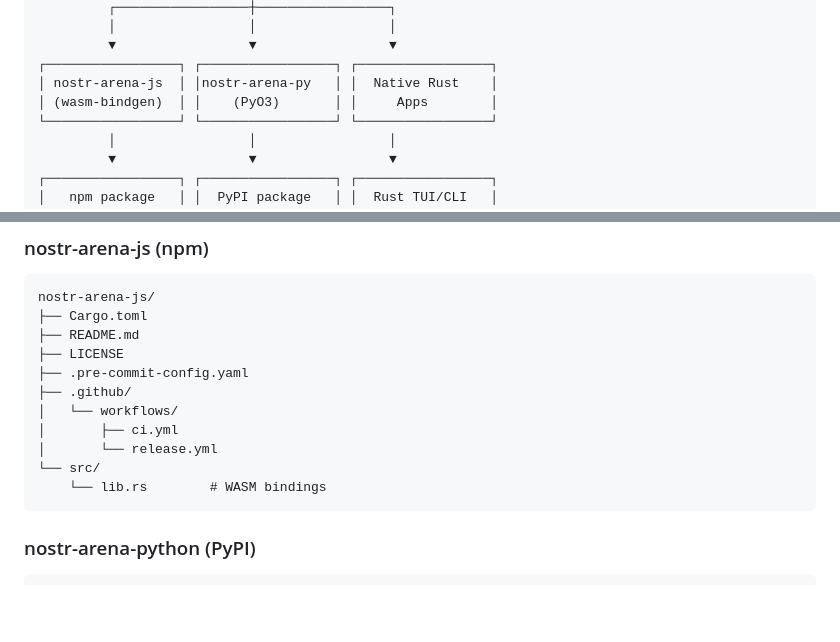
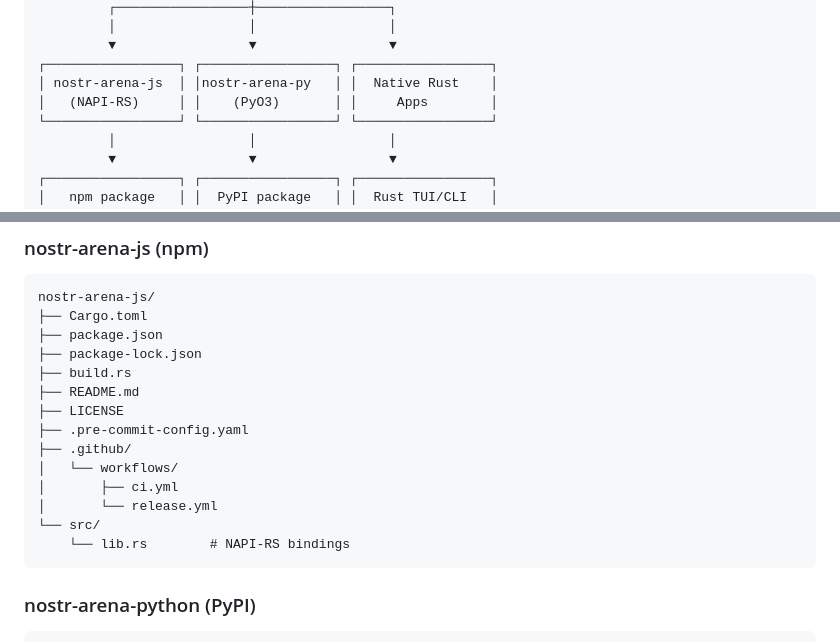
Before and after one commit to kako-jun/nostr-arena, a Markdown page: docs/architecture.md, 2 parts joined by grey strips. Drawn GitHub-style; blank space fills up the shorter version.

````diff
--- a/docs/architecture.md
+++ b/docs/architecture.md
@@ -22,7 +22,7 @@
          ▼                 ▼                 ▼
 ┌─────────────────┐ ┌─────────────────┐ ┌─────────────────┐
 │ nostr-arena-js  │ │nostr-arena-py   │ │  Native Rust    │
-│ (wasm-bindgen)  │ │    (PyO3)       │ │     Apps        │
+│   (NAPI-RS)     │ │    (PyO3)       │ │     Apps        │
 └─────────────────┘ └─────────────────┘ └─────────────────┘
          │                 │                 │
          ▼                 ▼                 ▼
@@ -261,6 +261,9 @@ nostr-arena/
 ```
 nostr-arena-js/
 ├── Cargo.toml
+├── package.json
+├── package-lock.json
+├── build.rs
 ├── README.md
 ├── LICENSE
 ├── .pre-commit-config.yaml
@@ -269,7 +272,7 @@ nostr-arena-js/
 │       ├── ci.yml
 │       └── release.yml
 └── src/
-    └── lib.rs        # WASM bindings
+    └── lib.rs        # NAPI-RS bindings
 ```
 
 ### nostr-arena-python (PyPI)
````
Also changed, not shown: other parts of docs/architecture.md (+46 -3 lines).
